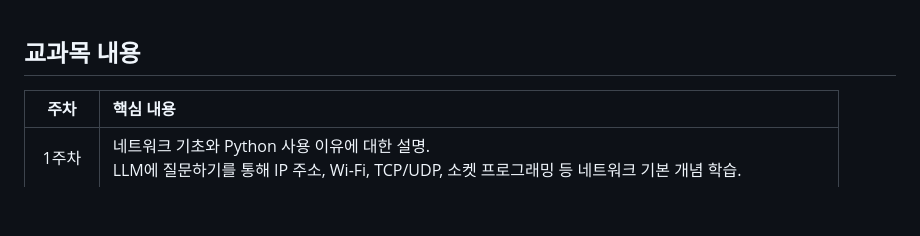
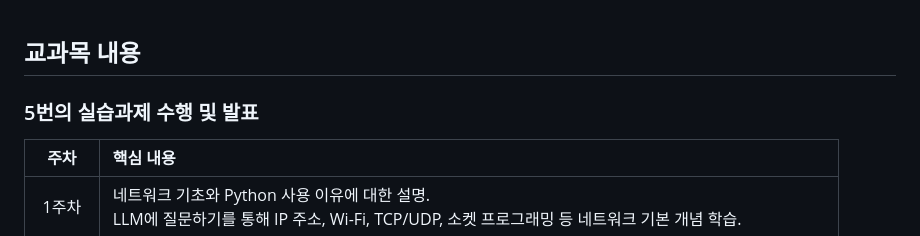
Before and after one commit to ancestor9/2025_Fall_AI-Model-Operations-MLOps, a Markdown page: readme.md, the part around the change. Drawn GitHub-style; blank space fills up the shorter version.

```diff
--- a/readme.md
+++ b/readme.md
@@ -1,5 +1,5 @@
 ## 교과목 내용
-
+### 5번의 실습과제 수행 및 발표
 | 주차 | 핵심 내용 |
 |:----:|:-----------|
 | 1주차 | 네트워크 기초와 Python 사용 이유에 대한 설명.<br>LLM에 질문하기를 통해 IP 주소, Wi-Fi, TCP/UDP, 소켓 프로그래밍 등 네트워크 기본 개념 학습. |
```
